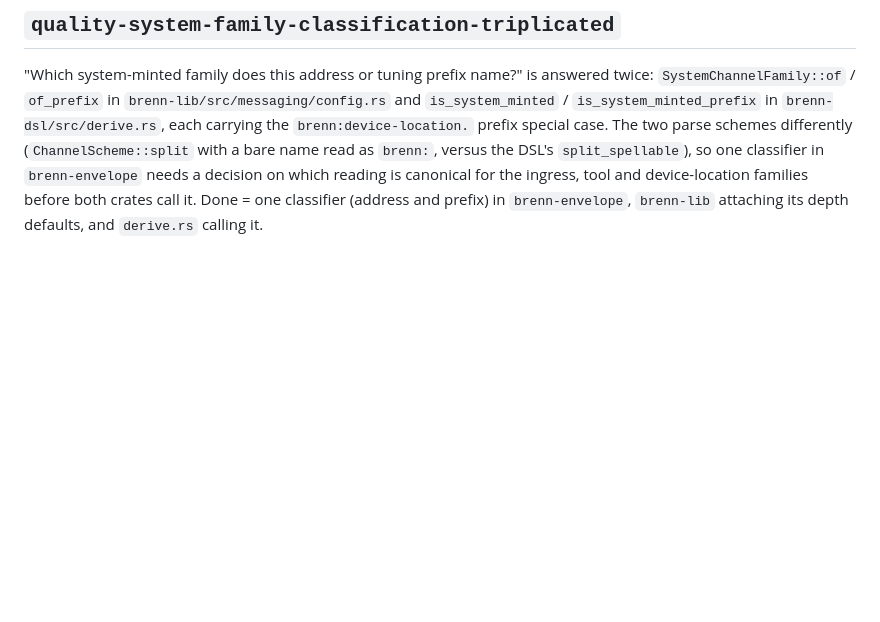
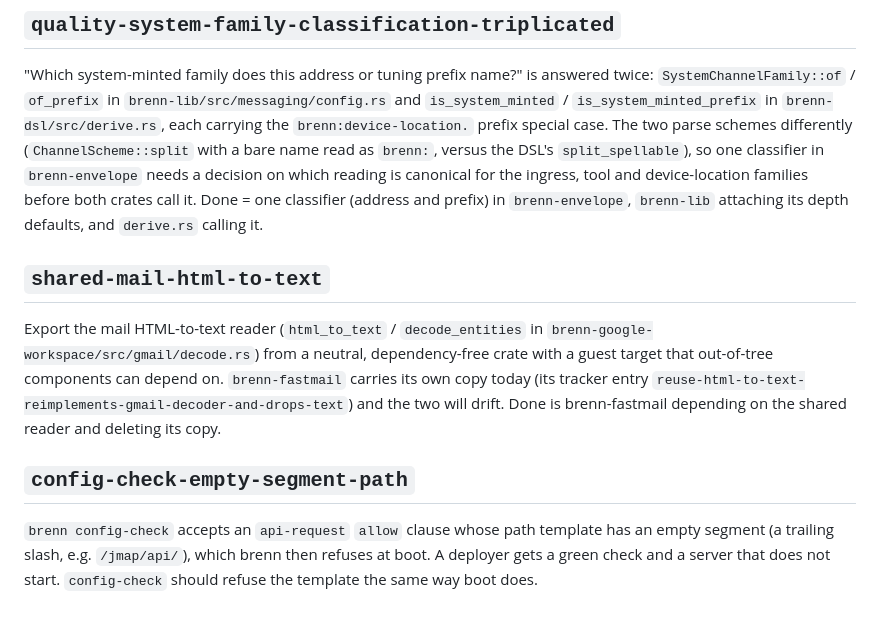
Before and after one commit to rnortman/brenn, a Markdown page: TODO.md, the part around the change. Rendered like a GitHub page; blank space fills up the shorter version.

Commit message:
Add TODOs shared-mail-html-to-text and config-check-empty-segment-path

```diff
--- a/TODO.md
+++ b/TODO.md
@@ -3581,3 +3581,21 @@ decision on which reading is canonical for the ingress, tool and
 device-location families before both crates call it. Done = one classifier
 (address and prefix) in `brenn-envelope`, `brenn-lib` attaching its depth
 defaults, and `derive.rs` calling it.
+
+## `shared-mail-html-to-text`
+
+Export the mail HTML-to-text reader (`html_to_text` / `decode_entities` in
+`brenn-google-workspace/src/gmail/decode.rs`) from a neutral, dependency-free
+crate with a guest target that out-of-tree components can depend on.
+`brenn-fastmail` carries its own copy today (its tracker entry
+`reuse-html-to-text-reimplements-gmail-decoder-and-drops-text`) and the two
+will drift. Done is brenn-fastmail depending on the shared reader and deleting
+its copy.
+
+## `config-check-empty-segment-path`
+
+`brenn config-check` accepts an `api-request` `allow` clause whose path
+template has an empty segment (a trailing slash, e.g. `/jmap/api/`), which
+brenn then refuses at boot. A deployer gets a green check and a server that
+does not start. `config-check` should refuse the template the same way boot
+does.
```
